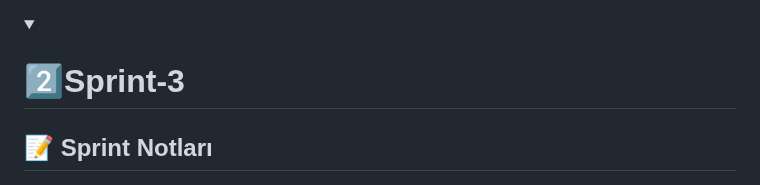
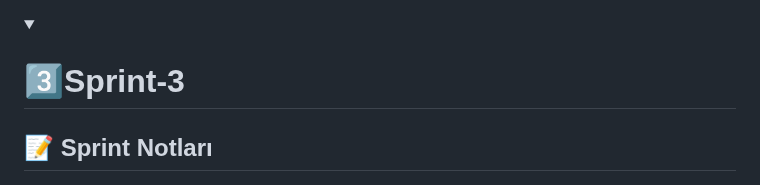
Before and after one commit to ZNisaAkkilic/Bootcamp-130, a Markdown page: README.md, the part around one of its changes. Rendered like a GitHub page.

```diff
--- a/README.md
+++ b/README.md
@@ -556,7 +556,7 @@ Rumeysa Nur Demirbaş, Zeynep Nisa Akkılıç, Yakup Dolat
 
 
 <details open>
-  <summary><h1>2️⃣Sprint-3</h1></summary>
+  <summary><h1>3️⃣Sprint-3</h1></summary>
 
 ## 📝 Sprint Notları
 
```
Also changed, not shown: other parts of README.md (+2 -0 lines).
